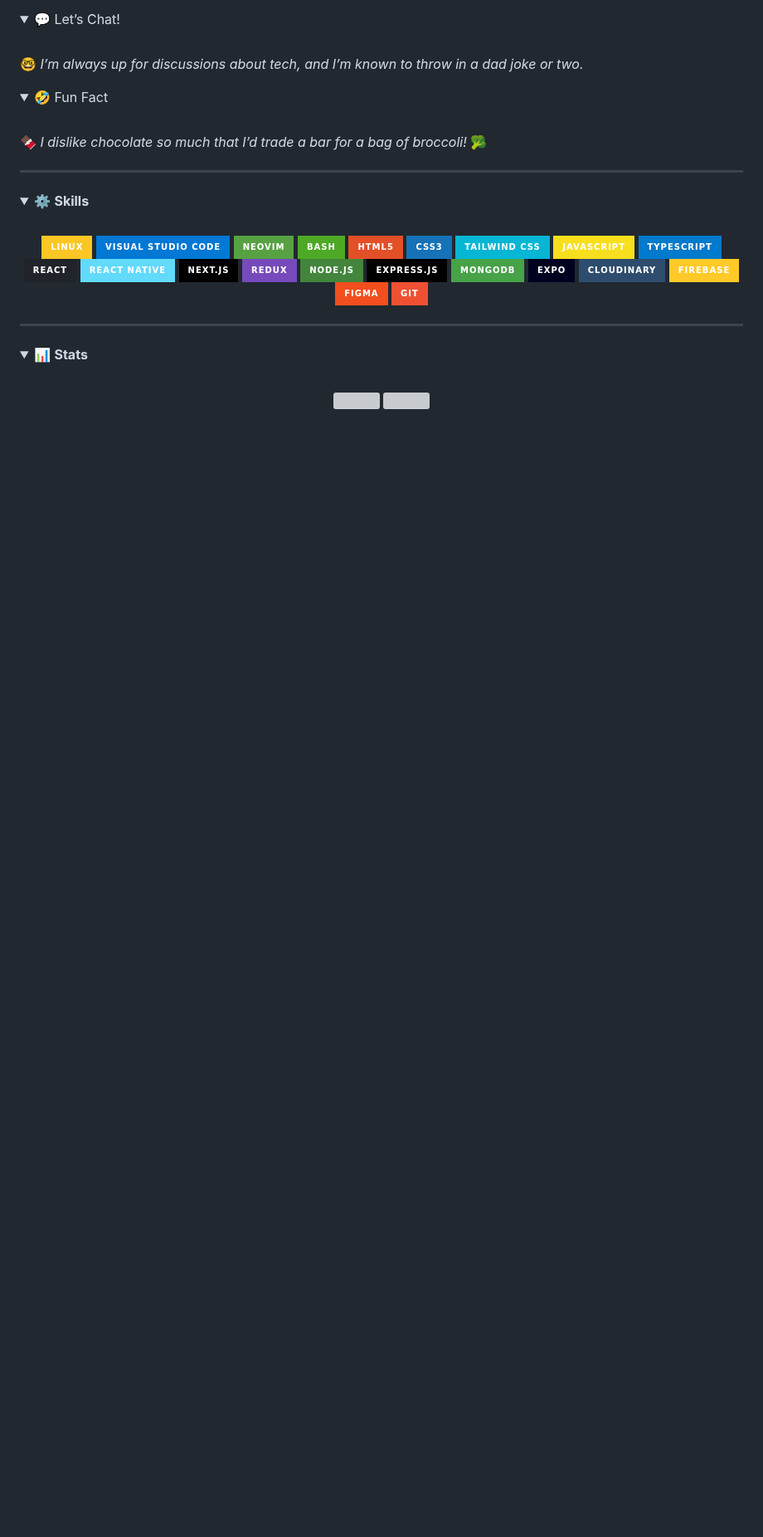
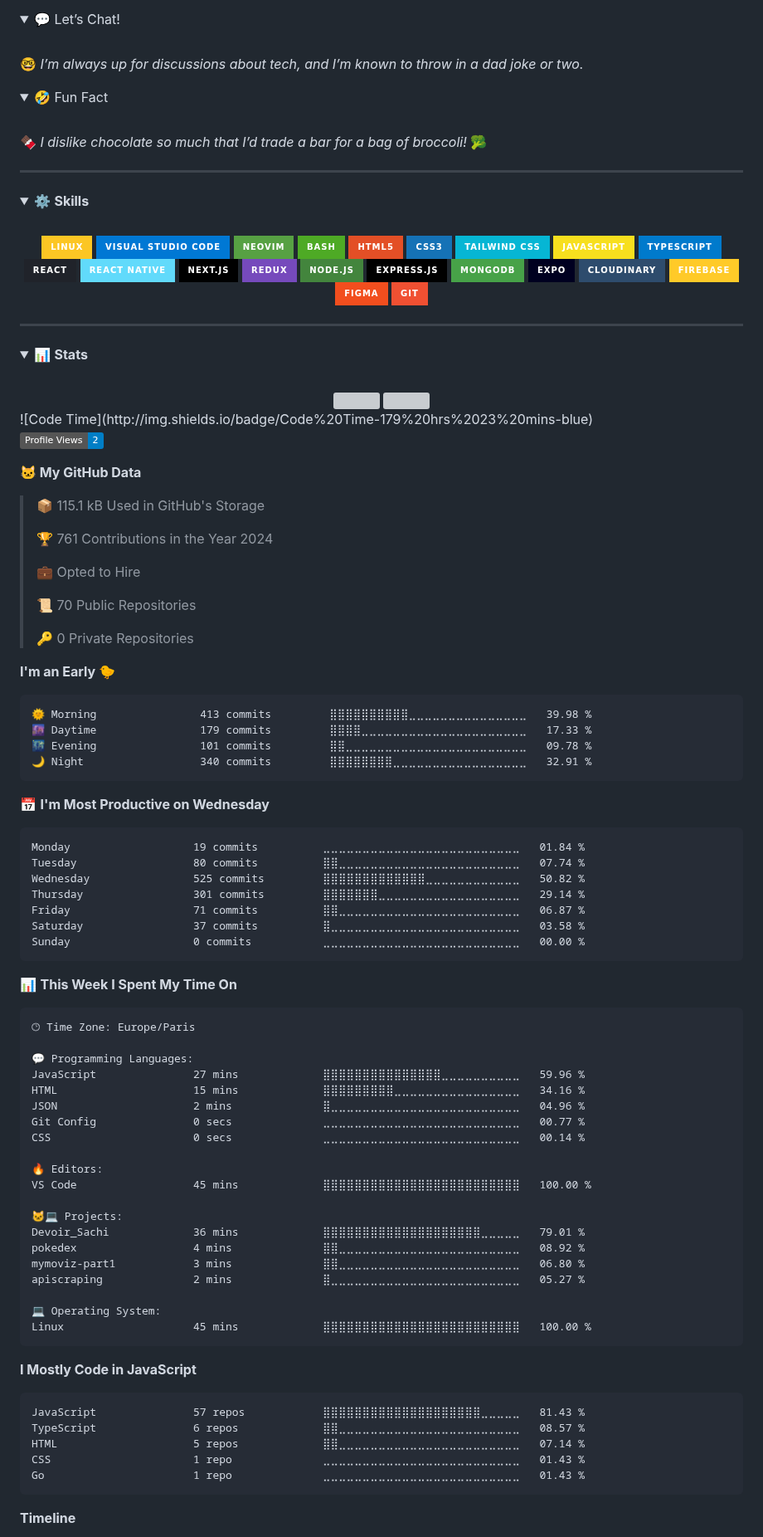
Before and after one commit to 0xhel/0xhel, a Markdown page: README.md, the part around one of its changes. Shown at 83% size. Drawn GitHub-style; folded sections open; badges without logos; blank space fills up the shorter version; grey boxes are pictures that could not be loaded.

Commit message:
Updated with Dev Metrics

````diff
--- a/README.md
+++ b/README.md
@@ -93,4 +93,79 @@
     </a>
   </div>
   <!--START_SECTION:waka-->
-  <!--END_SECTION:waka-->
+![Code Time](http://img.shields.io/badge/Code%20Time-179%20hrs%2023%20mins-blue)
+
+![Profile Views](http://img.shields.io/badge/Profile%20Views-2-blue)
+
+**🐱 My GitHub Data**
+
+> 📦 115.1 kB Used in GitHub's Storage
+ >
+> 🏆 761 Contributions in the Year 2024
+ >
+> 💼 Opted to Hire
+ >
+> 📜 70 Public Repositories
+ >
+> 🔑 0 Private Repositories
+ >
+**I'm an Early 🐤**
+
+```text
+🌞 Morning                413 commits         ⣿⣿⣿⣿⣿⣿⣿⣿⣿⣿⣀⣀⣀⣀⣀⣀⣀⣀⣀⣀⣀⣀⣀⣀⣀   39.98 %
+🌆 Daytime                179 commits         ⣿⣿⣿⣿⣀⣀⣀⣀⣀⣀⣀⣀⣀⣀⣀⣀⣀⣀⣀⣀⣀⣀⣀⣀⣀   17.33 %
+🌃 Evening                101 commits         ⣿⣿⣀⣀⣀⣀⣀⣀⣀⣀⣀⣀⣀⣀⣀⣀⣀⣀⣀⣀⣀⣀⣀⣀⣀   09.78 %
+🌙 Night                  340 commits         ⣿⣿⣿⣿⣿⣿⣿⣿⣀⣀⣀⣀⣀⣀⣀⣀⣀⣀⣀⣀⣀⣀⣀⣀⣀   32.91 %
+```
+📅 **I'm Most Productive on Wednesday**
+
+```text
+Monday                   19 commits          ⣀⣀⣀⣀⣀⣀⣀⣀⣀⣀⣀⣀⣀⣀⣀⣀⣀⣀⣀⣀⣀⣀⣀⣀⣀   01.84 %
+Tuesday                  80 commits          ⣿⣿⣀⣀⣀⣀⣀⣀⣀⣀⣀⣀⣀⣀⣀⣀⣀⣀⣀⣀⣀⣀⣀⣀⣀   07.74 %
+Wednesday                525 commits         ⣿⣿⣿⣿⣿⣿⣿⣿⣿⣿⣿⣿⣿⣀⣀⣀⣀⣀⣀⣀⣀⣀⣀⣀⣀   50.82 %
+Thursday                 301 commits         ⣿⣿⣿⣿⣿⣿⣿⣀⣀⣀⣀⣀⣀⣀⣀⣀⣀⣀⣀⣀⣀⣀⣀⣀⣀   29.14 %
+Friday                   71 commits          ⣿⣿⣀⣀⣀⣀⣀⣀⣀⣀⣀⣀⣀⣀⣀⣀⣀⣀⣀⣀⣀⣀⣀⣀⣀   06.87 %
+Saturday                 37 commits          ⣿⣀⣀⣀⣀⣀⣀⣀⣀⣀⣀⣀⣀⣀⣀⣀⣀⣀⣀⣀⣀⣀⣀⣀⣀   03.58 %
+Sunday                   0 commits           ⣀⣀⣀⣀⣀⣀⣀⣀⣀⣀⣀⣀⣀⣀⣀⣀⣀⣀⣀⣀⣀⣀⣀⣀⣀   00.00 %
+```
+
+
+📊 **This Week I Spent My Time On**
+
+```text
+🕑︎ Time Zone: Europe/Paris
+
+💬 Programming Languages:
+JavaScript               27 mins             ⣿⣿⣿⣿⣿⣿⣿⣿⣿⣿⣿⣿⣿⣿⣿⣀⣀⣀⣀⣀⣀⣀⣀⣀⣀   59.96 %
+HTML                     15 mins             ⣿⣿⣿⣿⣿⣿⣿⣿⣿⣀⣀⣀⣀⣀⣀⣀⣀⣀⣀⣀⣀⣀⣀⣀⣀   34.16 %
+JSON                     2 mins              ⣿⣀⣀⣀⣀⣀⣀⣀⣀⣀⣀⣀⣀⣀⣀⣀⣀⣀⣀⣀⣀⣀⣀⣀⣀   04.96 %
+Git Config               0 secs              ⣀⣀⣀⣀⣀⣀⣀⣀⣀⣀⣀⣀⣀⣀⣀⣀⣀⣀⣀⣀⣀⣀⣀⣀⣀   00.77 %
+CSS                      0 secs              ⣀⣀⣀⣀⣀⣀⣀⣀⣀⣀⣀⣀⣀⣀⣀⣀⣀⣀⣀⣀⣀⣀⣀⣀⣀   00.14 %
+
+🔥 Editors:
+VS Code                  45 mins             ⣿⣿⣿⣿⣿⣿⣿⣿⣿⣿⣿⣿⣿⣿⣿⣿⣿⣿⣿⣿⣿⣿⣿⣿⣿   100.00 %
+
+🐱‍💻 Projects:
+Devoir_Sachi             36 mins             ⣿⣿⣿⣿⣿⣿⣿⣿⣿⣿⣿⣿⣿⣿⣿⣿⣿⣿⣿⣿⣀⣀⣀⣀⣀   79.01 %
+pokedex                  4 mins              ⣿⣿⣀⣀⣀⣀⣀⣀⣀⣀⣀⣀⣀⣀⣀⣀⣀⣀⣀⣀⣀⣀⣀⣀⣀   08.92 %
+mymoviz-part1            3 mins              ⣿⣿⣀⣀⣀⣀⣀⣀⣀⣀⣀⣀⣀⣀⣀⣀⣀⣀⣀⣀⣀⣀⣀⣀⣀   06.80 %
+apiscraping              2 mins              ⣿⣀⣀⣀⣀⣀⣀⣀⣀⣀⣀⣀⣀⣀⣀⣀⣀⣀⣀⣀⣀⣀⣀⣀⣀   05.27 %
+
+💻 Operating System:
+Linux                    45 mins             ⣿⣿⣿⣿⣿⣿⣿⣿⣿⣿⣿⣿⣿⣿⣿⣿⣿⣿⣿⣿⣿⣿⣿⣿⣿   100.00 %
+```
+
+**I Mostly Code in JavaScript**
+
+```text
+JavaScript               57 repos            ⣿⣿⣿⣿⣿⣿⣿⣿⣿⣿⣿⣿⣿⣿⣿⣿⣿⣿⣿⣿⣀⣀⣀⣀⣀   81.43 %
+TypeScript               6 repos             ⣿⣿⣀⣀⣀⣀⣀⣀⣀⣀⣀⣀⣀⣀⣀⣀⣀⣀⣀⣀⣀⣀⣀⣀⣀   08.57 %
+HTML                     5 repos             ⣿⣿⣀⣀⣀⣀⣀⣀⣀⣀⣀⣀⣀⣀⣀⣀⣀⣀⣀⣀⣀⣀⣀⣀⣀   07.14 %
+CSS                      1 repo              ⣀⣀⣀⣀⣀⣀⣀⣀⣀⣀⣀⣀⣀⣀⣀⣀⣀⣀⣀⣀⣀⣀⣀⣀⣀   01.43 %
+Go                       1 repo              ⣀⣀⣀⣀⣀⣀⣀⣀⣀⣀⣀⣀⣀⣀⣀⣀⣀⣀⣀⣀⣀⣀⣀⣀⣀   01.43 %
+```
+
+
+
+**Timeline**
+
````
Also changed, not shown: other parts of README.md (+5 -0 lines), assets/bar_graph.png (added).
